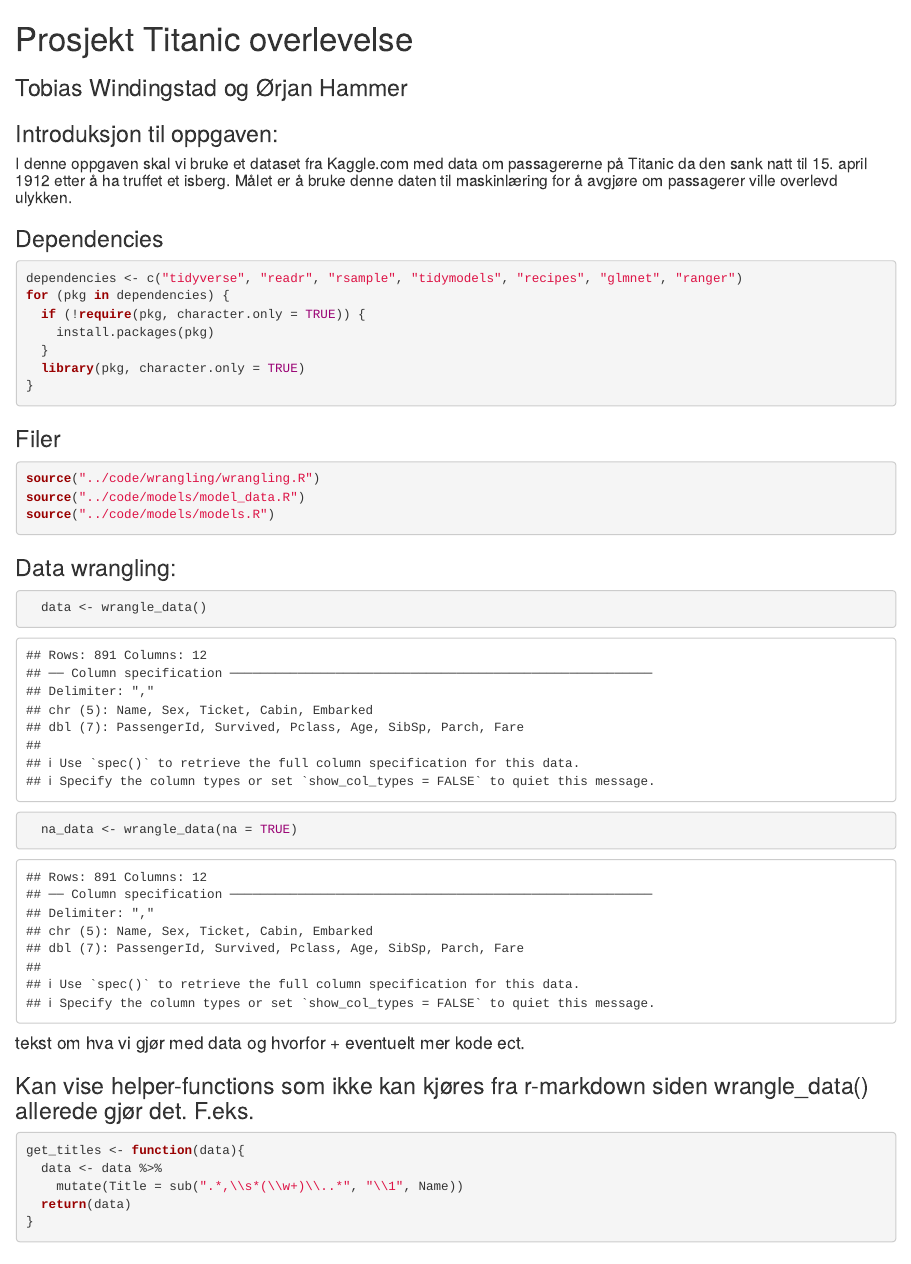
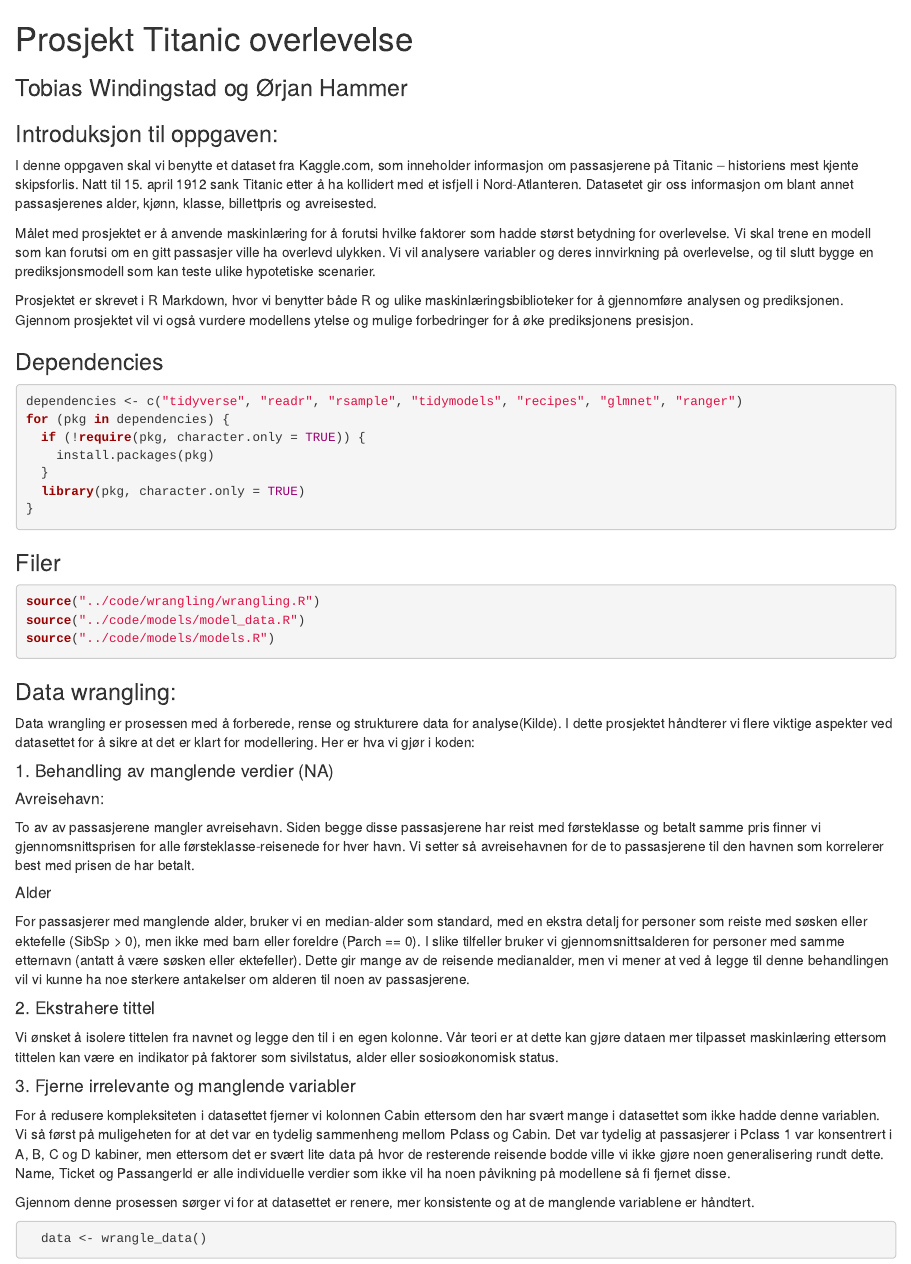
Before and after one commit to orjanhsy/titanic-predictor, an R Markdown document (presentation/presentation.Rmd): the page in a window 1100 px wide, from its top. The pictures show the output file presentation/presentation.html that the author committed with the source, opened offline.

Commit message:
tekst in rm

````diff
--- a/presentation/presentation.Rmd
+++ b/presentation/presentation.Rmd
@@ -3,7 +3,11 @@
 
 ### Introduksjon til oppgaven:
 
-##### I denne oppgaven skal vi bruke et dataset fra Kaggle.com med data om passagererne på Titanic da den sank natt til 15. april 1912 etter å ha truffet et isberg. Målet er å bruke denne daten til maskinlæring for å avgjøre om passagerer ville overlevd ulykken.
+I denne oppgaven skal vi benytte et dataset fra Kaggle.com, som inneholder informasjon om passasjerene på Titanic – historiens mest kjente skipsforlis. Natt til 15. april 1912 sank Titanic etter å ha kollidert med et isfjell i Nord-Atlanteren. Datasetet gir oss informasjon om blant annet passasjerenes alder, kjønn, klasse, billettpris og avreisested.
+
+Målet med prosjektet er å anvende maskinlæring for å forutsi hvilke faktorer som hadde størst betydning for overlevelse. Vi skal trene en modell som kan forutsi om en gitt passasjer ville ha overlevd ulykken. Vi vil analysere variabler og deres innvirkning på overlevelse, og til slutt bygge en prediksjonsmodell som kan teste ulike hypotetiske scenarier.
+
+Prosjektet er skrevet i R Markdown, hvor vi benytter både R og ulike maskinlæringsbiblioteker for å gjennomføre analysen og prediksjonen. Gjennom prosjektet vil vi også vurdere modellens ytelse og mulige forbedringer for å øke prediksjonens presisjon.
 
 
 ### Dependencies
@@ -25,12 +29,31 @@ source("../code/models/models.R")
 ```
 
 ### Data wrangling:
+Data wrangling er prosessen med å forberede, rense og strukturere data for analyse(Kilde). I dette prosjektet håndterer vi flere viktige aspekter ved datasettet for å sikre at det er klart for modellering. Her er hva vi gjør i koden:
+
+#### 1. Behandling av manglende verdier (NA)
+
+##### Avreisehavn:
+To av av passasjerene mangler avreisehavn. Siden begge disse passasjerene har reist med førsteklasse og betalt samme pris finner vi gjennomsnittsprisen for alle førsteklasse-reisenede for hver havn. Vi setter så avreisehavnen for de to passasjerene til den havnen som korrelerer best med prisen de har betalt.
+
+##### Alder
+For passasjerer med manglende alder, bruker vi en median-alder som standard, med en ekstra detalj for personer som reiste med søsken eller ektefelle (SibSp > 0), men ikke med barn eller foreldre (Parch == 0). I slike tilfeller bruker vi gjennomsnittsalderen for personer med samme etternavn (antatt å være søsken eller ektefeller). Dette gir mange av de reisende medianalder, men vi mener at ved å legge til denne behandlingen vil vi kunne ha noe sterkere antakelser om alderen til noen av passasjerene.
+
+#### 2. Ekstrahere tittel
+Vi ønsket å isolere tittelen fra navnet og legge den til i en egen kolonne. Vår teori er at dette kan gjøre dataen mer tilpasset maskinlæring ettersom tittelen kan være en indikator på faktorer som sivilstatus, alder eller sosioøkonomisk status.
+
+#### 3. Fjerne irrelevante og manglende variabler
+For å redusere kompleksiteten i datasettet fjerner vi kolonnen Cabin ettersom den har svært mange i datasettet som ikke hadde denne variablen. Vi så først på muligeheten for at det var en tydelig sammenheng mellom Pclass og Cabin. Det var tydelig at passasjerer i Pclass 1 var konsentrert i A, B, C og D kabiner, men ettersom det er svært lite data på hvor de resterende reisende bodde ville vi ikke gjøre noen generalisering rundt dette. Name, Ticket og PassangerId er alle individuelle verdier som ikke vil ha noen påvikning på modellene så fi fjernet disse.
+
+
+Gjennom denne prosessen sørger vi for at datasettet er renere, mer konsistente og at de manglende variablene er håndtert.
+
 ```{r}
   data <- wrangle_data()
   na_data <- wrangle_data(na = TRUE)
 ```
 
-#### tekst om hva vi gjør med data og hvorfor + eventuelt mer kode ect.
+
 
 ### Kan vise helper-functions som ikke kan kjøres fra r-markdown siden wrangle_data() allerede gjør det. F.eks.
 
````
Also changed, not shown: presentation/presentation.html.
